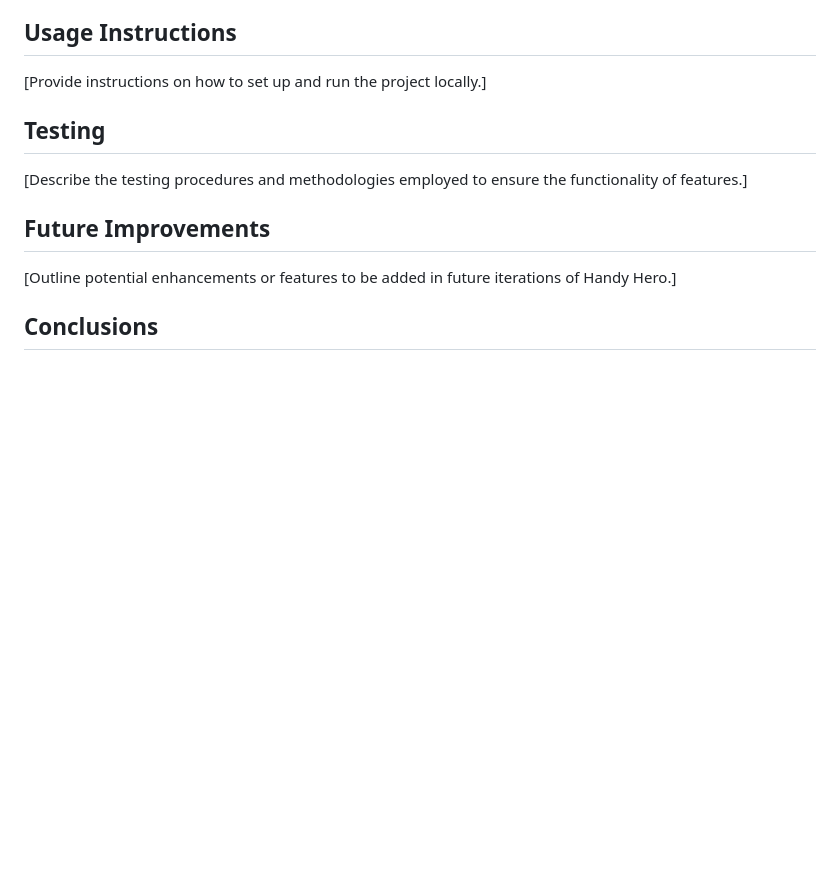
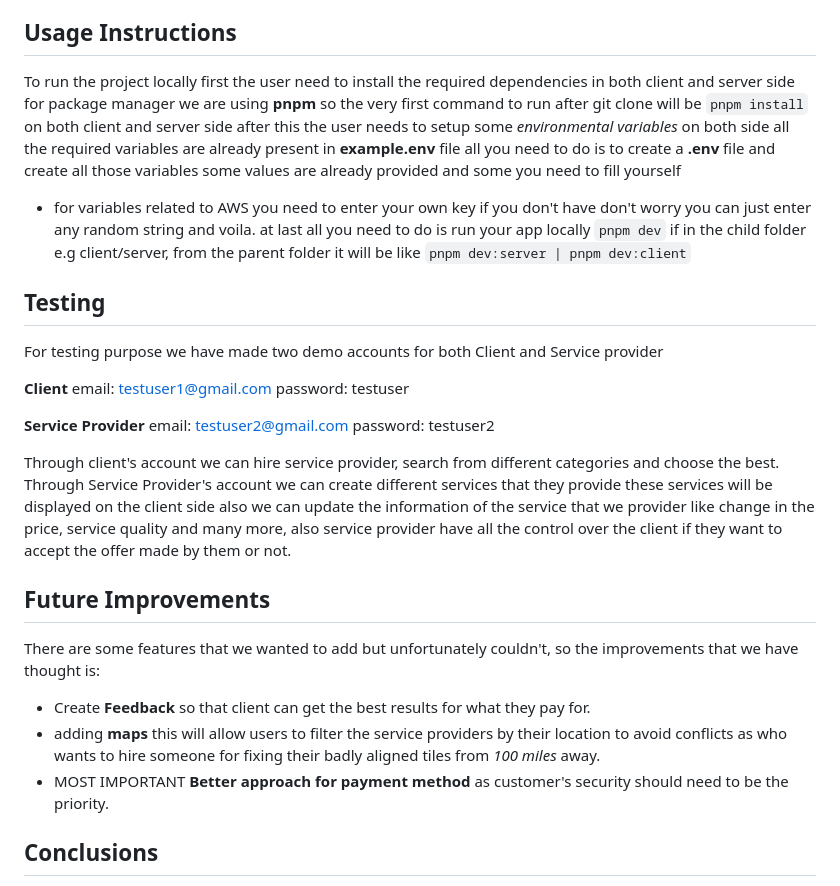
Before and after one commit to handyheroorg/handy-hero, a Markdown page: README.md, the part around the change. GitHub-like rendering; blank space fills up the shorter version.

````diff
--- a/README.md
+++ b/README.md
@@ -32,13 +32,29 @@ Handy Hero utilizes a modern tech stack to deliver its services. The backend is
 - Implementing a seamless user experience while maintaining transparency in service costs and quality posed challenges in UI/UX design and system architecture.
 
 ## Usage Instructions
-[Provide instructions on how to set up and run the project locally.]
+To run the project locally first the user need to install the required dependencies in both client and server side for package manager we are using **pnpm** so the very first command to run after git clone will be ```pnpm install``` on both client and server side
+after this the user needs to setup some _environmental variables_ on both side all the required variables are already present in **example.env** file all you need to do is to create a **.env** file and create all those variables some values are already provided and some you need to fill yourself
+- for variables related to AWS you need to enter your own key if you don't have don't worry you can just enter any random string and voila.
+at last all you need to do is run your app locally ```pnpm dev``` if in the child folder e.g client/server, from the parent folder it will be like  ```pnpm dev:server | pnpm dev:client```
 
 ## Testing
-[Describe the testing procedures and methodologies employed to ensure the functionality of features.]
+For testing purpose we have made two demo accounts for both Client and Service provider
 
+**Client**
+email: testuser1@gmail.com
+password: testuser
+
+**Service Provider**
+email: testuser2@gmail.com
+password: testuser2
+
+Through client's account we can hire service provider, search from different categories and choose the best.
+Through Service Provider's account we can create different services that they provide these services will be displayed on the client side also we can update the information of the service that we provider like change in the price, service quality and many more, also service provider have all the control over the client if they want to accept the offer made by them or not.
 ## Future Improvements
-[Outline potential enhancements or features to be added in future iterations of Handy Hero.]
+There are some features that we wanted to add but unfortunately couldn't, so the improvements that we have thought is:
+- Create **Feedback** so that client can get the best results for what they pay for.
+- adding **maps** this will allow users to filter the service providers by their location to avoid conflicts as who wants to hire someone for fixing their badly aligned tiles from _100 miles_ away.
+- MOST IMPORTANT **Better approach for payment method** as customer's security should need to be the priority.
 
 ## Conclusions
 Handy Hero aims to revolutionize the home service industry by providing a transparent and efficient platform for connecting service providers with homeowners. With its user-friendly interface and robust backend architecture, Handy Hero strives to deliver a seamless experience for all users involved.
````
